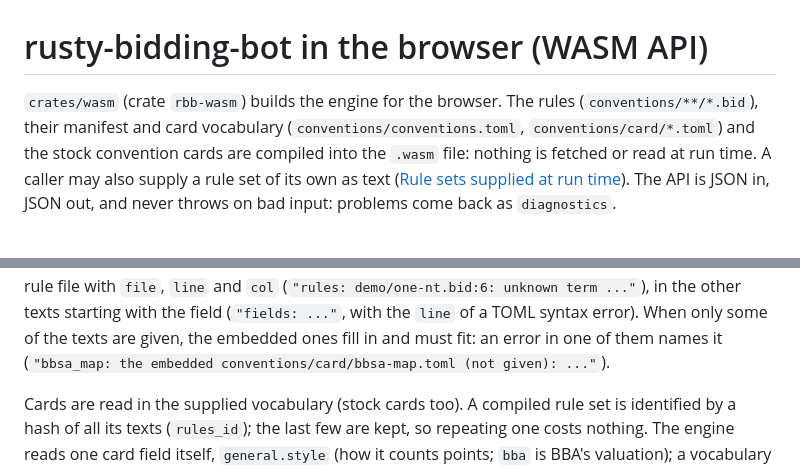
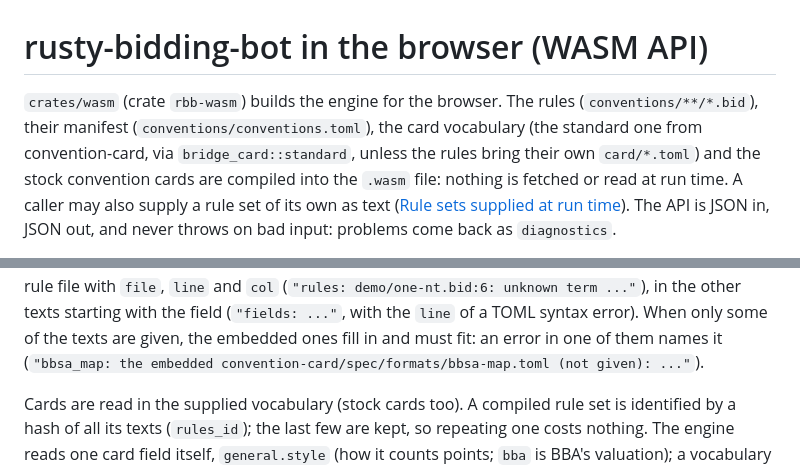
Before and after one commit to bridge-craftwork/rusty-bidding-bot, a Markdown page: docs/WASM.md, 2 parts joined by grey strips. GitHub-like rendering.

Commit message:
Docs: where the card vocabulary lives now (review of the convention-card switch)
DESIGN.md's crate table still listed crates/bridge-card, and WASM.md said
the embedded vocabulary was conventions/card/*.toml; its example
diagnostic now matches what api.rs prints (and its test asserts).

Co-Authored-By: Claude Opus 5.5 <noreply@anthropic.com>

```diff
--- a/docs/WASM.md
+++ b/docs/WASM.md
@@ -1,8 +1,9 @@
 # rusty-bidding-bot in the browser (WASM API)
 
 `crates/wasm` (crate `rbb-wasm`) builds the engine for the browser. The rules
-(`conventions/**/*.bid`), their manifest and card vocabulary
-(`conventions/conventions.toml`, `conventions/card/*.toml`) and the stock
+(`conventions/**/*.bid`), their manifest (`conventions/conventions.toml`),
+the card vocabulary (the standard one from convention-card, via
+`bridge_card::standard`, unless the rules bring their own `card/*.toml`) and the stock
 convention cards are compiled into the `.wasm` file: nothing is fetched or
 read at run time. A caller may also supply a rule set of its own as text
 ([Rule sets supplied at run time](#rule-sets-supplied-at-run-time)). The API
@@ -242,7 +243,7 @@ with `file`, `line` and `col` (`"rules: demo/one-nt.bid:6: unknown term
 ..."`), in the other texts starting with the field (`"fields: ..."`, with
 the `line` of a TOML syntax error). When only some of the texts are given,
 the embedded ones fill in and must fit: an error in one of them names it
-(`"bbsa_map: the embedded conventions/card/bbsa-map.toml (not given): ..."`).
+(`"bbsa_map: the embedded convention-card/spec/formats/bbsa-map.toml (not given): ..."`).
 
 Cards are read in the supplied vocabulary (stock cards too). A compiled
 rule set is identified by a hash of all its texts (`rules_id`); the last
```
Also changed, not shown: docs/DESIGN.md (+1 -1 lines).
